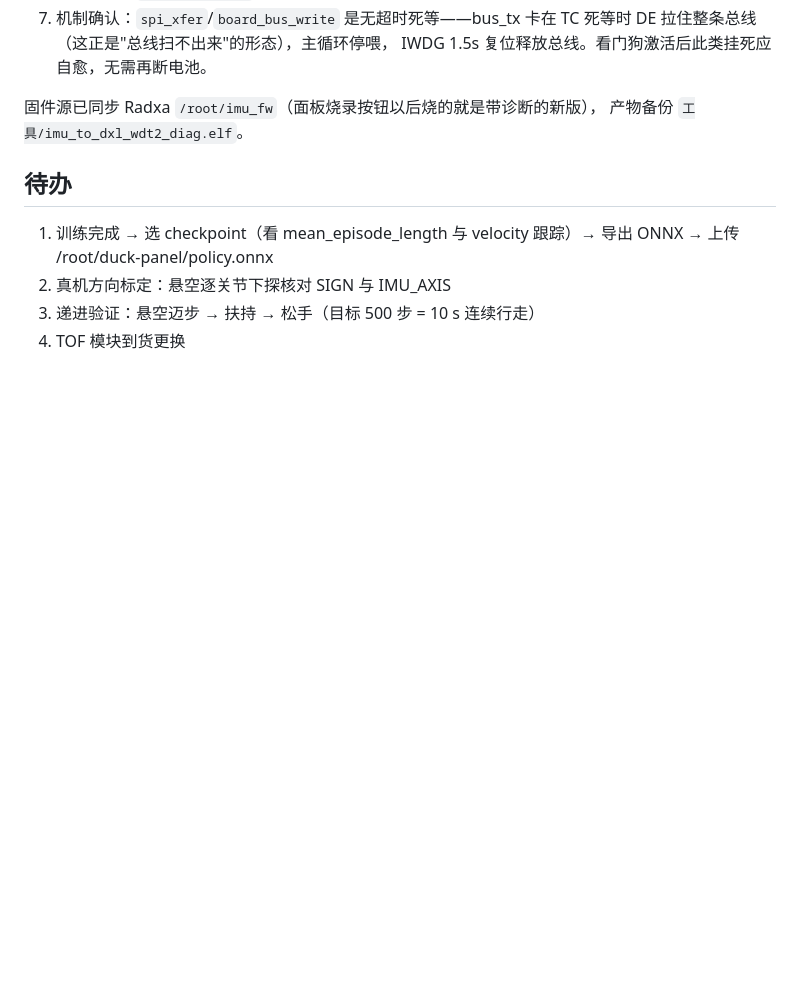
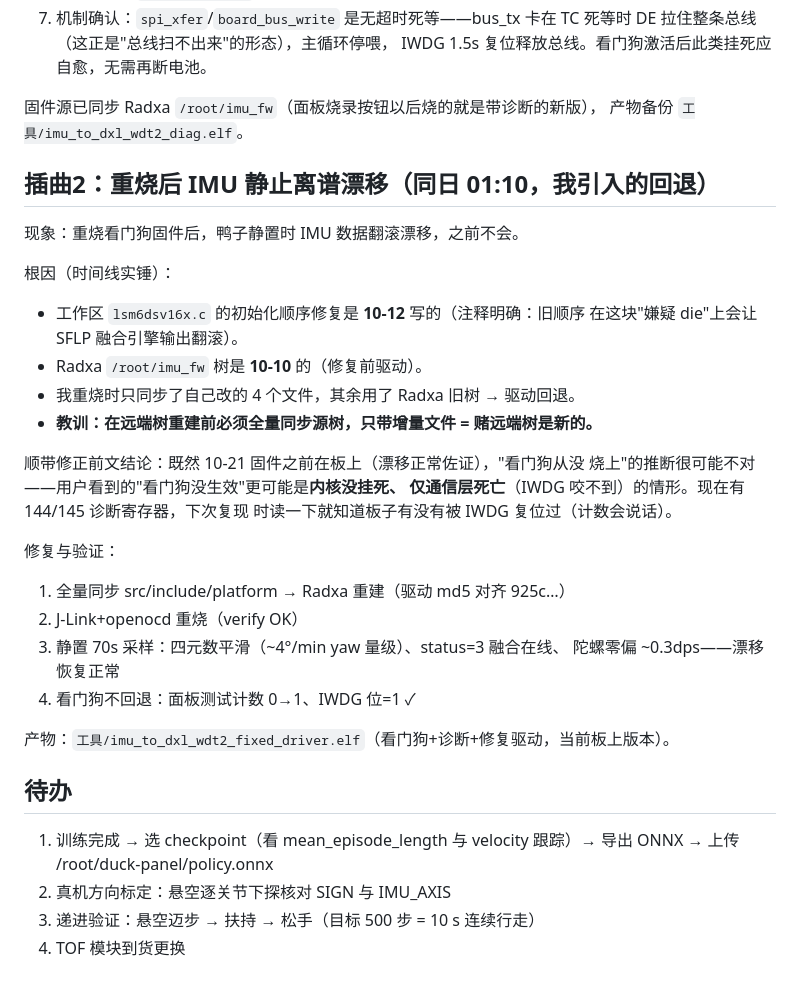
Before and after one commit to Scienceche/microduck-journal, a Markdown page: docs/调试记录-2026-10-22-官方RL栈切换.md, the part around the change. Drawn GitHub-style; blank space fills up the shorter version.

Commit message:
调试记录: IMU漂移根因=重烧用旧驱动树回退, 已修复并验证

```diff
--- a/docs/调试记录-2026-10-22-官方RL栈切换.md
+++ b/docs/调试记录-2026-10-22-官方RL栈切换.md
@@ -114,6 +114,31 @@
 固件源已同步 Radxa `/root/imu_fw`（面板烧录按钮以后烧的就是带诊断的新版），
 产物备份 `工具/imu_to_dxl_wdt2_diag.elf`。
 
+## 插曲2：重烧后 IMU 静止离谱漂移（同日 01:10，我引入的回退）
+
+现象：重烧看门狗固件后，鸭子静置时 IMU 数据翻滚漂移，之前不会。
+
+根因（时间线实锤）：
+- 工作区 `lsm6dsv16x.c` 的初始化顺序修复是 **10-12** 写的（注释明确：旧顺序
+  在这块"嫌疑 die"上会让 SFLP 融合引擎输出翻滚）。
+- Radxa `/root/imu_fw` 树是 **10-10** 的（修复前驱动）。
+- 我重烧时只同步了自己改的 4 个文件，其余用了 Radxa 旧树 → 驱动回退。
+- **教训：在远端树重建前必须全量同步源树，只带增量文件 = 赌远端树是新的。**
+
+顺带修正前文结论：既然 10-21 固件之前在板上（漂移正常佐证），"看门狗从没
+烧上"的推断很可能不对——用户看到的"看门狗没生效"更可能是**内核没挂死、
+仅通信层死亡**（IWDG 咬不到）的情形。现在有 144/145 诊断寄存器，下次复现
+时读一下就知道板子有没有被 IWDG 复位过（计数会说话）。
+
+修复与验证：
+1. 全量同步 src/include/platform → Radxa 重建（驱动 md5 对齐 925c…）
+2. J-Link+openocd 重烧（verify OK）
+3. 静置 70s 采样：四元数平滑（~4°/min yaw 量级）、status=3 融合在线、
+   陀螺零偏 ~0.3dps——漂移恢复正常
+4. 看门狗不回退：面板测试计数 0→1、IWDG 位=1 ✓
+
+产物：`工具/imu_to_dxl_wdt2_fixed_driver.elf`（看门狗+诊断+修复驱动，当前板上版本）。
+
 ## 待办
 
 1. 训练完成 → 选 checkpoint（看 mean_episode_length 与 velocity 跟踪）→ 导出 ONNX
```
